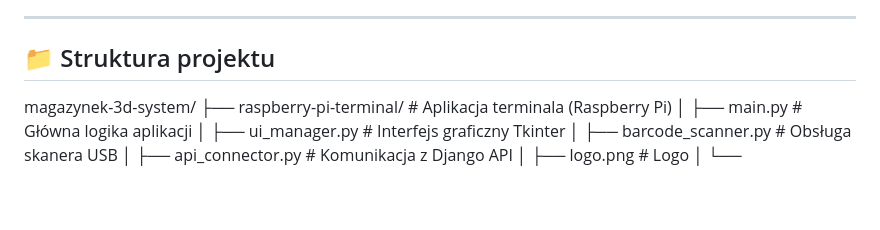
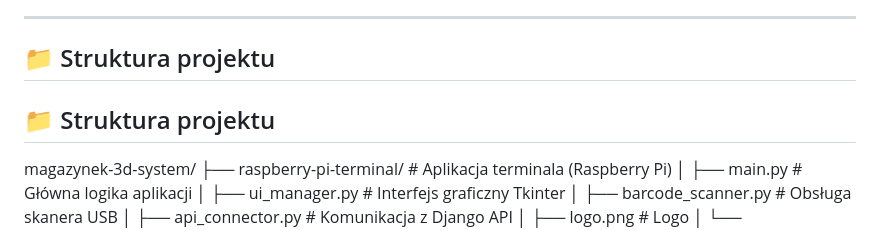
Before and after one commit to jasiuxx/magazynek-3d-system, a Markdown page: README.md, the part around one of its changes. Rendered like a GitHub page; blank space fills up the shorter version.

```diff
--- a/README.md
+++ b/README.md
@@ -52,6 +52,8 @@ text
 
 ## 📁 Struktura projektu
 
+## 📁 Struktura projektu
+
 magazynek-3d-system/
 ├── raspberry-pi-terminal/        # Aplikacja terminala (Raspberry Pi)
 │   ├── main.py                   # Główna logika aplikacji
```
Also changed, not shown: other parts of README.md (+11 -1 lines).
